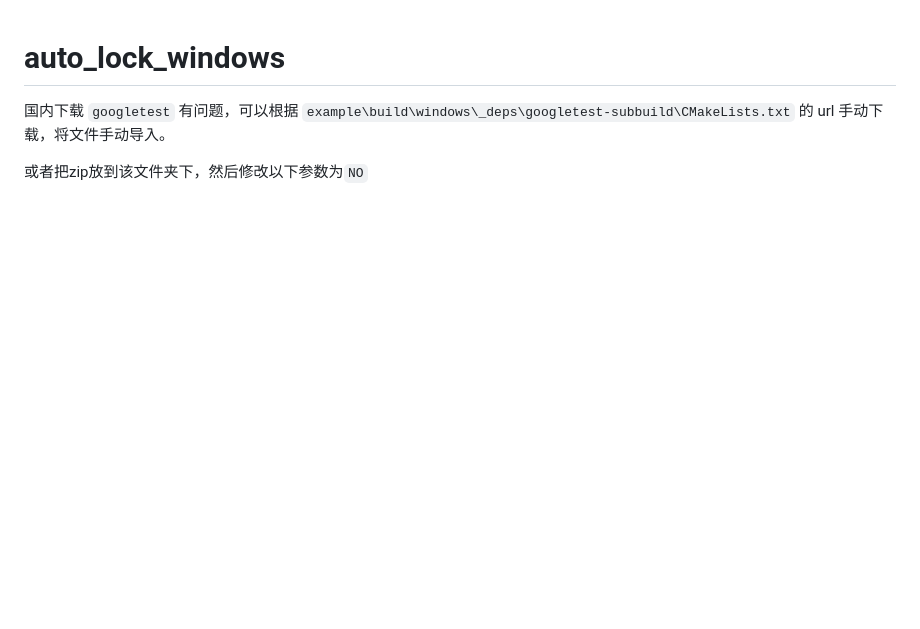
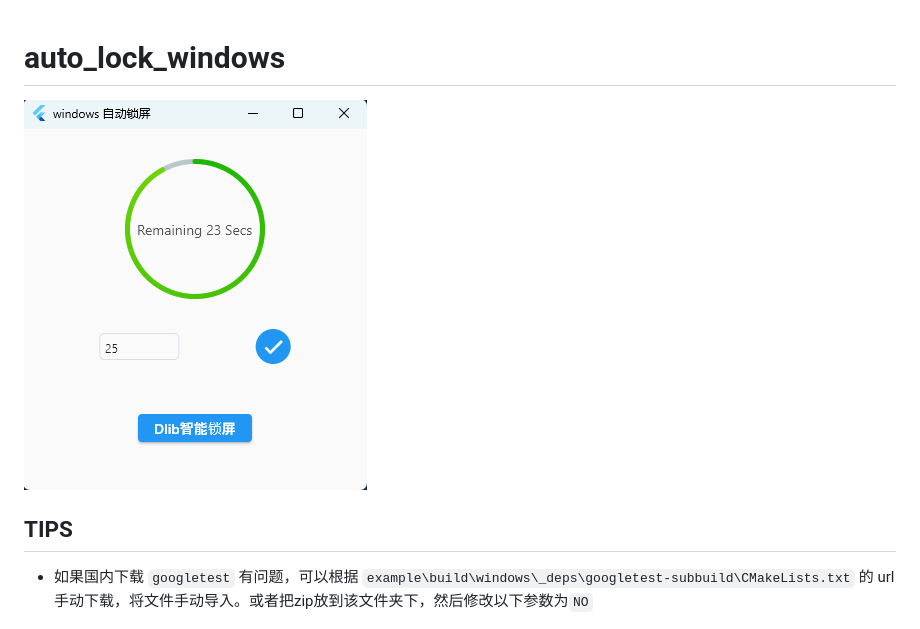
Before and after one commit to guchengxi1994/auto_lock_windows, a Markdown page: README.md, the part around the change. Rendered like a GitHub page; pictures changed too: image-20230609101823692.png (added); blank space fills up the shorter version.

```diff
--- a/README.md
+++ b/README.md
@@ -1,9 +1,11 @@
 # auto_lock_windows
 
-国内下载 `googletest` 有问题，可以根据 `example\build\windows\_deps\googletest-subbuild\CMakeLists.txt` 的 url 手动下载，将文件手动导入。
+![image-20230609101823692](image-20230609101823692.png)
 
 
 
-或者把zip放到该文件夹下，然后修改以下参数为`NO`
+## TIPS
+
+* 如果国内下载 `googletest` 有问题，可以根据 `example\build\windows\_deps\googletest-subbuild\CMakeLists.txt` 的 url 手动下载，将文件手动导入。或者把zip放到该文件夹下，然后修改以下参数为`NO`
 
 ![image-20230608162709150](image-20230608162709150.png)
```
Also changed, not shown: 10 other files.
